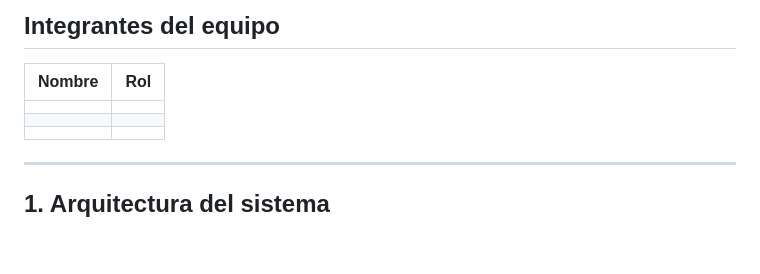
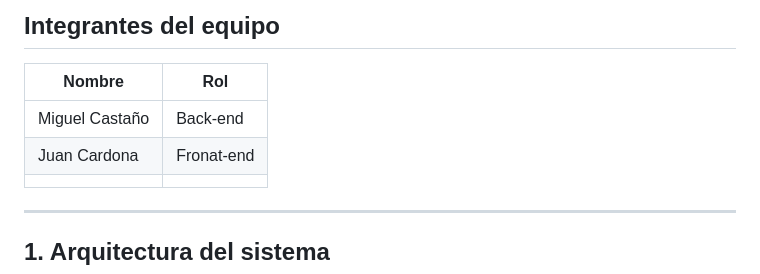
Before and after one commit to Miguel-cast/Laboratorio-4, a Markdown page: Readme.md, the part around the change. Rendered like a GitHub page; blank space fills up the shorter version.

Commit message:
update names Readme.md

```diff
--- a/Readme.md
+++ b/Readme.md
@@ -13,8 +13,8 @@
 
 | Nombre | Rol |
 |--------|-----|
-|        |     |
-|        |     |
+|  Miguel Castaño | Back-end    |
+|  Juan Cardona  |  Fronat-end   |
 |        |     |
 
 ---
```
